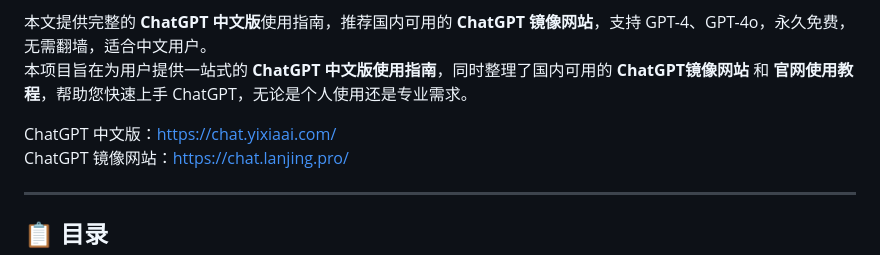
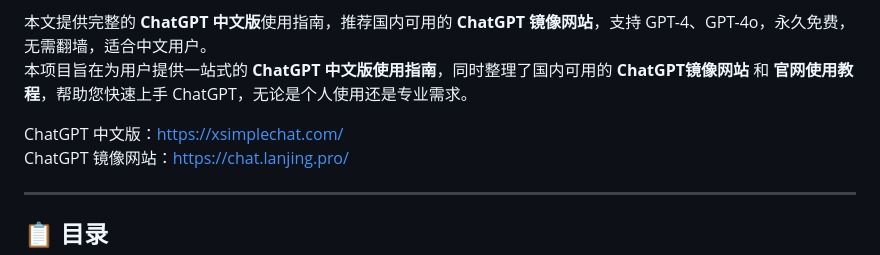
Before and after one commit to chatgpt-site-web/ChatGPT-China-Guide, a Markdown page: README.md, the part around one of its changes. Drawn GitHub-style.

```diff
--- a/README.md
+++ b/README.md
@@ -5,7 +5,7 @@
 本文提供完整的 **ChatGPT 中文版**使用指南，推荐国内可用的 **ChatGPT 镜像网站**，支持 GPT-4、GPT-4o，永久免费，无需翻墙，适合中文用户。
 本项目旨在为用户提供一站式的 **ChatGPT 中文版使用指南**，同时整理了国内可用的 **ChatGPT镜像网站** 和 **官网使用教程**，帮助您快速上手 ChatGPT，无论是个人使用还是专业需求。
 
-ChatGPT 中文版：[https://chat.yixiaai.com/](https://chat.yixiaai.com)
+ChatGPT 中文版：[https://xsimplechat.com/](https://xsimplechat.com)
 ChatGPT 镜像网站：[https://chat.lanjing.pro/](https://chat.lanjing.pro/)
 
 ---
```
Also changed, not shown: other parts of README.md (+1 -1 lines).
